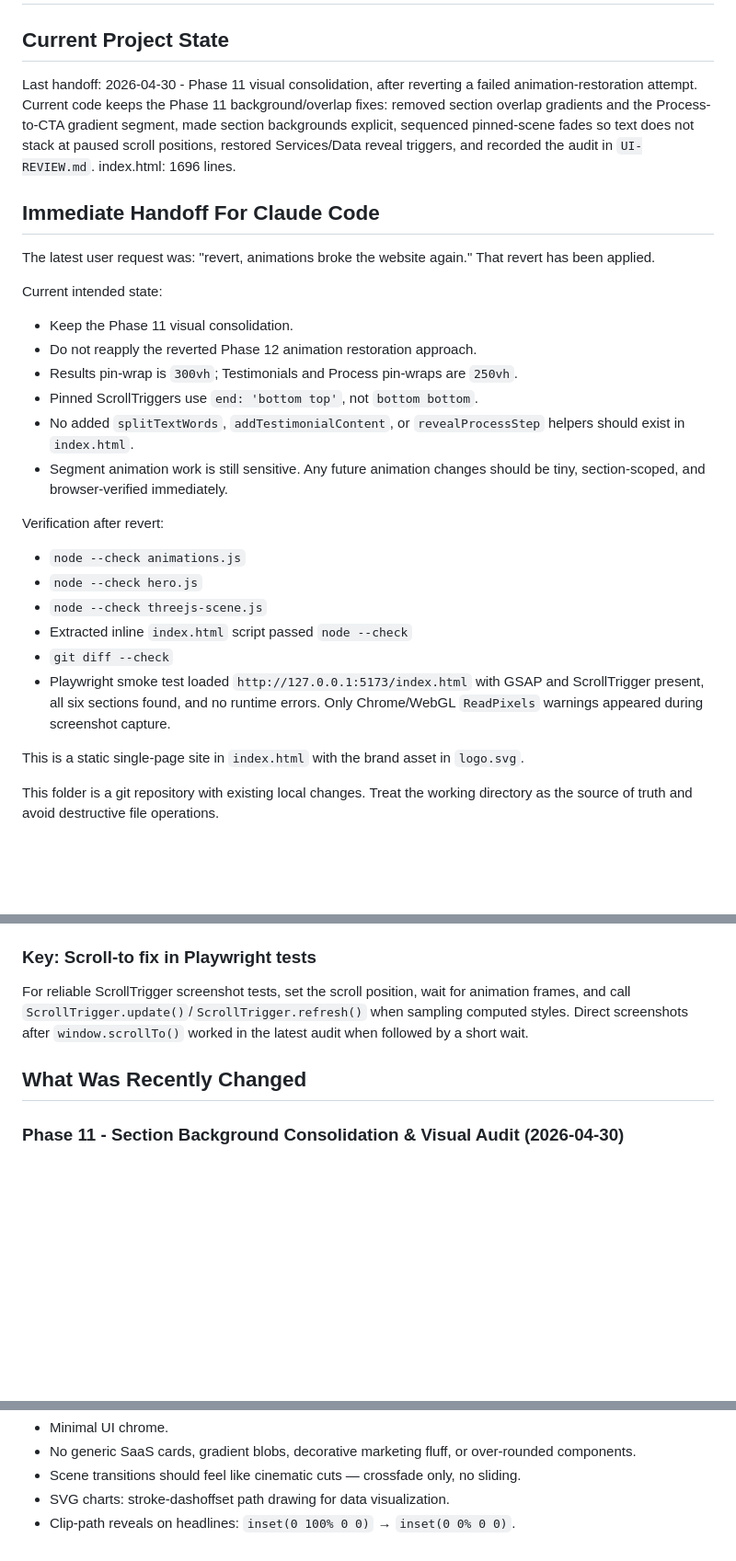
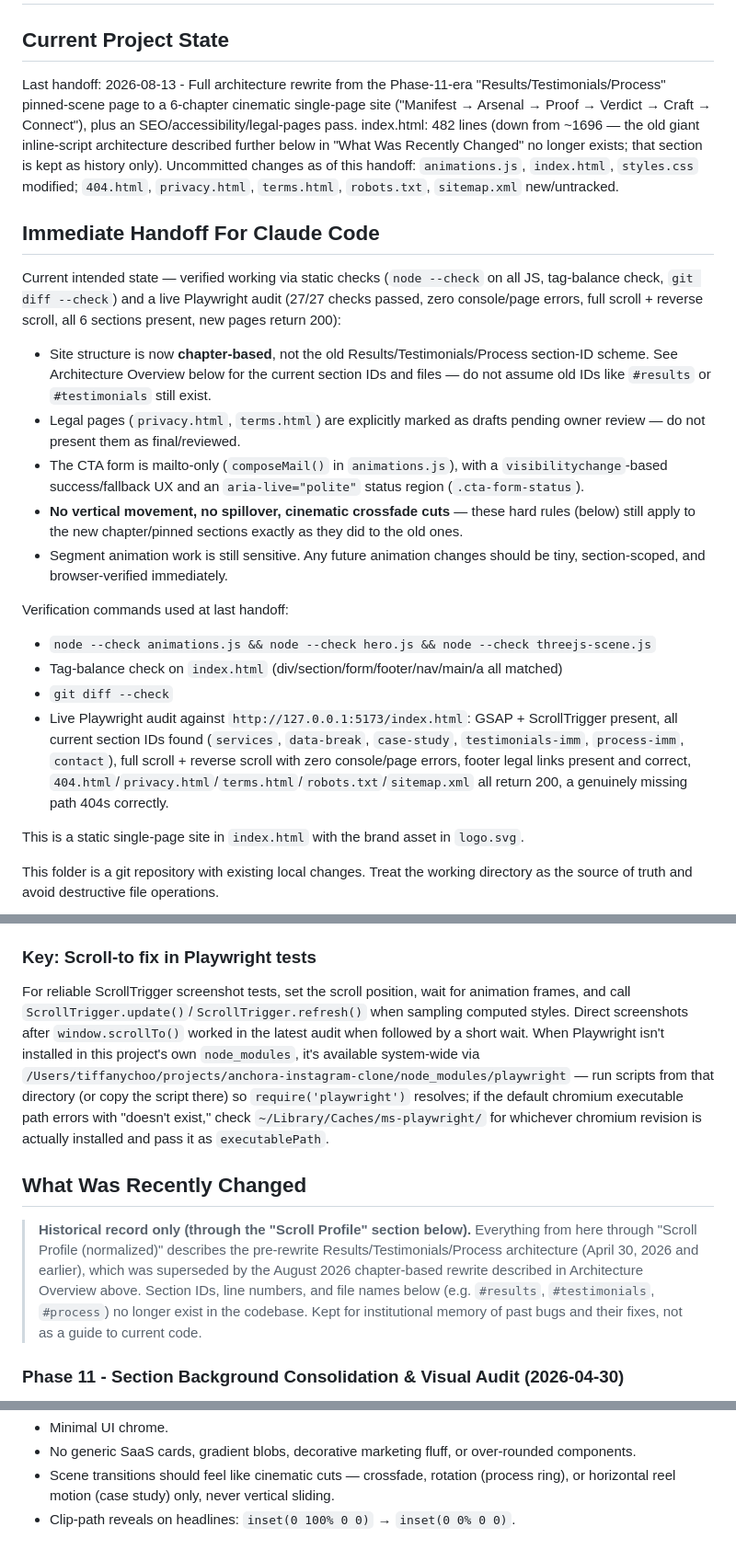
Before and after one commit to yunshan123yunshan-web/tensionless-digital, a Markdown page: CLAUDE.md, 3 parts joined by grey strips. Shown at 92% size. Rendered like a GitHub page; blank space fills up the shorter version.

```diff
--- a/CLAUDE.md
+++ b/CLAUDE.md
@@ -2,27 +2,23 @@
 
 ## Current Project State
 
-Last handoff: 2026-04-30 - Phase 11 visual consolidation, after reverting a failed animation-restoration attempt. Current code keeps the Phase 11 background/overlap fixes: removed section overlap gradients and the Process-to-CTA gradient segment, made section backgrounds explicit, sequenced pinned-scene fades so text does not stack at paused scroll positions, restored Services/Data reveal triggers, and recorded the audit in `UI-REVIEW.md`. index.html: 1696 lines.
+Last handoff: 2026-08-13 - Full architecture rewrite from the Phase-11-era "Results/Testimonials/Process" pinned-scene page to a 6-chapter cinematic single-page site ("Manifest → Arsenal → Proof → Verdict → Craft → Connect"), plus an SEO/accessibility/legal-pages pass. index.html: 482 lines (down from ~1696 — the old giant inline-script architecture described further below in "What Was Recently Changed" no longer exists; that section is kept as history only). Uncommitted changes as of this handoff: `animations.js`, `index.html`, `styles.css` modified; `404.html`, `privacy.html`, `terms.html`, `robots.txt`, `sitemap.xml` new/untracked.
 
 ## Immediate Handoff For Claude Code
 
-The latest user request was: "revert, animations broke the website again." That revert has been applied.
+Current intended state — verified working via static checks (`node --check` on all JS, tag-balance check, `git diff --check`) and a live Playwright audit (27/27 checks passed, zero console/page errors, full scroll + reverse scroll, all 6 sections present, new pages return 200):
 
-Current intended state:
-- Keep the Phase 11 visual consolidation.
-- Do not reapply the reverted Phase 12 animation restoration approach.
-- Results pin-wrap is `300vh`; Testimonials and Process pin-wraps are `250vh`.
-- Pinned ScrollTriggers use `end: 'bottom top'`, not `bottom bottom`.
-- No added `splitTextWords`, `addTestimonialContent`, or `revealProcessStep` helpers should exist in `index.html`.
+- Site structure is now **chapter-based**, not the old Results/Testimonials/Process section-ID scheme. See Architecture Overview below for the current section IDs and files — do not assume old IDs like `#results` or `#testimonials` still exist.
+- Legal pages (`privacy.html`, `terms.html`) are explicitly marked as drafts pending owner review — do not present them as final/reviewed.
+- The CTA form is mailto-only (`composeMail()` in `animations.js`), with a `visibilitychange`-based success/fallback UX and an `aria-live="polite"` status region (`.cta-form-status`).
+- **No vertical movement, no spillover, cinematic crossfade cuts** — these hard rules (below) still apply to the new chapter/pinned sections exactly as they did to the old ones.
 - Segment animation work is still sensitive. Any future animation changes should be tiny, section-scoped, and browser-verified immediately.
 
-Verification after revert:
-- `node --check animations.js`
-- `node --check hero.js`
-- `node --check threejs-scene.js`
-- Extracted inline `index.html` script passed `node --check`
+Verification commands used at last handoff:
+- `node --check animations.js && node --check hero.js && node --check threejs-scene.js`
+- Tag-balance check on `index.html` (div/section/form/footer/nav/main/a all matched)
 - `git diff --check`
-- Playwright smoke test loaded `http://127.0.0.1:5173/index.html` with GSAP and ScrollTrigger present, all six sections found, and no runtime errors. Only Chrome/WebGL `ReadPixels` warnings appeared during screenshot capture.
+- Live Playwright audit against `http://127.0.0.1:5173/index.html`: GSAP + ScrollTrigger present, all current section IDs found (`services`, `data-break`, `case-study`, `testimonials-imm`, `process-imm`, `contact`), full scroll + reverse scroll with zero console/page errors, footer legal links present and correct, `404.html`/`privacy.html`/`terms.html`/`robots.txt`/`sitemap.xml` all return 200, a genuinely missing path 404s correctly.
 
 This is a static single-page site in `index.html` with the brand asset in `logo.svg`.
 
@@ -112,9 +105,11 @@ Each of the three sections follows this structure:
 
 ### Key: Scroll-to fix in Playwright tests
 
-For reliable ScrollTrigger screenshot tests, set the scroll position, wait for animation frames, and call `ScrollTrigger.update()`/`ScrollTrigger.refresh()` when sampling computed styles. Direct screenshots after `window.scrollTo()` worked in the latest audit when followed by a short wait.
+For reliable ScrollTrigger screenshot tests, set the scroll position, wait for animation frames, and call `ScrollTrigger.update()`/`ScrollTrigger.refresh()` when sampling computed styles. Direct screenshots after `window.scrollTo()` worked in the latest audit when followed by a short wait. When Playwright isn't installed in this project's own `node_modules`, it's available system-wide via `/Users/tiffanychoo/projects/anchora-instagram-clone/node_modules/playwright` — run scripts from that directory (or copy the script there) so `require('playwright')` resolves; if the default chromium executable path errors with "doesn't exist," check `~/Library/Caches/ms-playwright/` for whichever chromium revision is actually installed and pass it as `executablePath`.
 
 ## What Was Recently Changed
+
+> **Historical record only (through the "Scroll Profile" section below).** Everything from here through "Scroll Profile (normalized)" describes the pre-rewrite Results/Testimonials/Process architecture (April 30, 2026 and earlier), which was superseded by the August 2026 chapter-based rewrite described in Architecture Overview above. Section IDs, line numbers, and file names below (e.g. `#results`, `#testimonials`, `#process`) no longer exist in the codebase. Kept for institutional memory of past bugs and their fixes, not as a guide to current code.
 
 ### Phase 11 - Section Background Consolidation & Visual Audit (2026-04-30)
 
@@ -420,5 +428,4 @@ Keep the current direction restrained, dark, editorial, and high-end:
 - Minimal UI chrome.
 - No generic SaaS cards, gradient blobs, decorative marketing fluff, or over-rounded components.
-- Scene transitions should feel like cinematic cuts — crossfade only, no sliding.
-- SVG charts: stroke-dashoffset path drawing for data visualization.
+- Scene transitions should feel like cinematic cuts — crossfade, rotation (process ring), or horizontal reel motion (case study) only, never vertical sliding.
 - Clip-path reveals on headlines: `inset(0 100% 0 0)` → `inset(0 0% 0 0)`.
```
Also changed, not shown: other parts of CLAUDE.md (+64 -54 lines).
